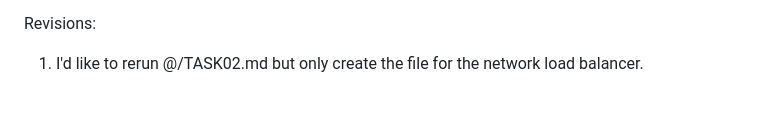
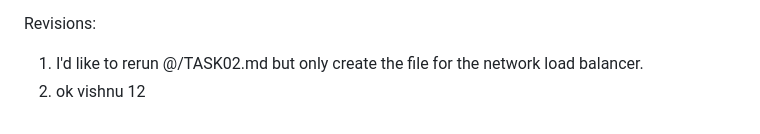
Before and after one commit to VishnuKosuri12/AI-prompt-project, a Markdown page: tasks/TASK02.md, the part around the change. GitHub-like rendering.

```diff
--- a/tasks/TASK02.md
+++ b/tasks/TASK02.md
@@ -103,3 +103,4 @@ Reference for CloudFormation:
 Revisions:
 
 1) I'd like to rerun @/TASK02.md but only create the file for the network load balancer.
+2) ok vishnu 12
```
